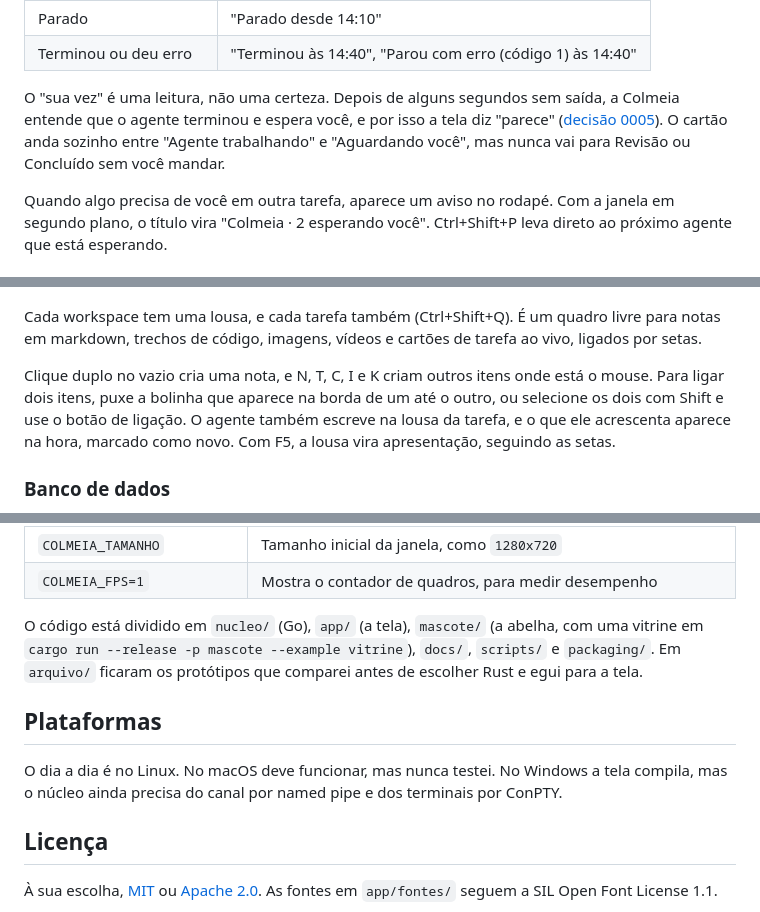
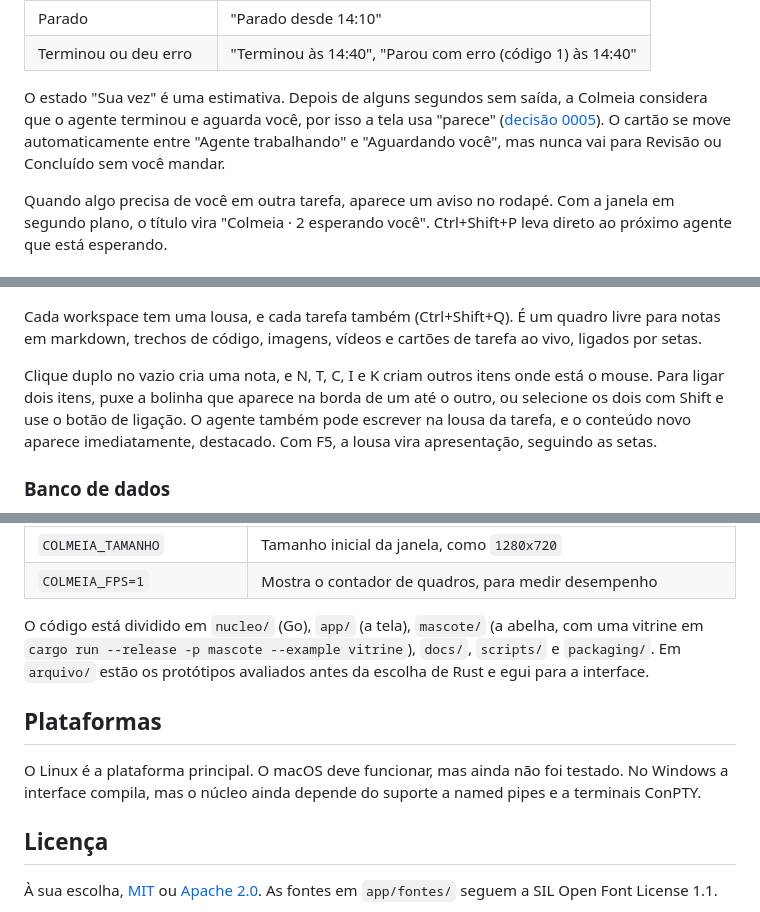
Before and after one commit to AnaMarcelaSilva/colmeia, a Markdown page: README.md, 3 parts joined by grey strips. GitHub-like rendering; folded sections open.

```diff
--- a/README.md
+++ b/README.md
@@ -55,7 +55,7 @@ O cartão mostra o que cada agente está fazendo, com a mesma cor e o mesmo text
 | Parado | "Parado desde 14:10" |
 | Terminou ou deu erro | "Terminou às 14:40", "Parou com erro (código 1) às 14:40" |
 
-O "sua vez" é uma leitura, não uma certeza. Depois de alguns segundos sem saída, a Colmeia entende que o agente terminou e espera você, e por isso a tela diz "parece" ([decisão 0005](docs/decisoes/0005-estado-do-agente-por-heuristica.md)). O cartão anda sozinho entre "Agente trabalhando" e "Aguardando você", mas nunca vai para Revisão ou Concluído sem você mandar.
+O estado "Sua vez" é uma estimativa. Depois de alguns segundos sem saída, a Colmeia considera que o agente terminou e aguarda você, por isso a tela usa "parece" ([decisão 0005](docs/decisoes/0005-estado-do-agente-por-heuristica.md)). O cartão se move automaticamente entre "Agente trabalhando" e "Aguardando você", mas nunca vai para Revisão ou Concluído sem você mandar.
 
 Quando algo precisa de você em outra tarefa, aparece um aviso no rodapé. Com a janela em segundo plano, o título vira "Colmeia · 2 esperando você". Ctrl+Shift+P leva direto ao próximo agente que está esperando.
 
@@ -83,7 +83,7 @@ O **navegador da tarefa** é um Chrome com perfil próprio, nunca o seu, que abr
 
 Cada workspace tem uma lousa, e cada tarefa também (Ctrl+Shift+Q). É um quadro livre para notas em markdown, trechos de código, imagens, vídeos e cartões de tarefa ao vivo, ligados por setas.
 
-Clique duplo no vazio cria uma nota, e N, T, C, I e K criam outros itens onde está o mouse. Para ligar dois itens, puxe a bolinha que aparece na borda de um até o outro, ou selecione os dois com Shift e use o botão de ligação. O agente também escreve na lousa da tarefa, e o que ele acrescenta aparece na hora, marcado como novo. Com F5, a lousa vira apresentação, seguindo as setas.
+Clique duplo no vazio cria uma nota, e N, T, C, I e K criam outros itens onde está o mouse. Para ligar dois itens, puxe a bolinha que aparece na borda de um até o outro, ou selecione os dois com Shift e use o botão de ligação. O agente também pode escrever na lousa da tarefa, e o conteúdo novo aparece imediatamente, destacado. Com F5, a lousa vira apresentação, seguindo as setas.
 
 ### Banco de dados
 
@@ -188,11 +188,11 @@ Para testar sem tocar nos seus dados de verdade, aponte `COLMEIA_DIR` e `COLMEIA
 
 </details>
 
-O código está dividido em `nucleo/` (Go), `app/` (a tela), `mascote/` (a abelha, com uma vitrine em `cargo run --release -p mascote --example vitrine`), `docs/`, `scripts/` e `packaging/`. Em `arquivo/` ficaram os protótipos que comparei antes de escolher Rust e egui para a tela.
+O código está dividido em `nucleo/` (Go), `app/` (a tela), `mascote/` (a abelha, com uma vitrine em `cargo run --release -p mascote --example vitrine`), `docs/`, `scripts/` e `packaging/`. Em `arquivo/` estão os protótipos avaliados antes da escolha de Rust e egui para a interface.
 
 ## Plataformas
 
-O dia a dia é no Linux. No macOS deve funcionar, mas nunca testei. No Windows a tela compila, mas o núcleo ainda precisa do canal por named pipe e dos terminais por ConPTY.
+O Linux é a plataforma principal. O macOS deve funcionar, mas ainda não foi testado. No Windows a interface compila, mas o núcleo ainda depende do suporte a named pipes e a terminais ConPTY.
 
 ## Licença
 
```
Also changed, not shown: other parts of README.md (+26 -26 lines).
